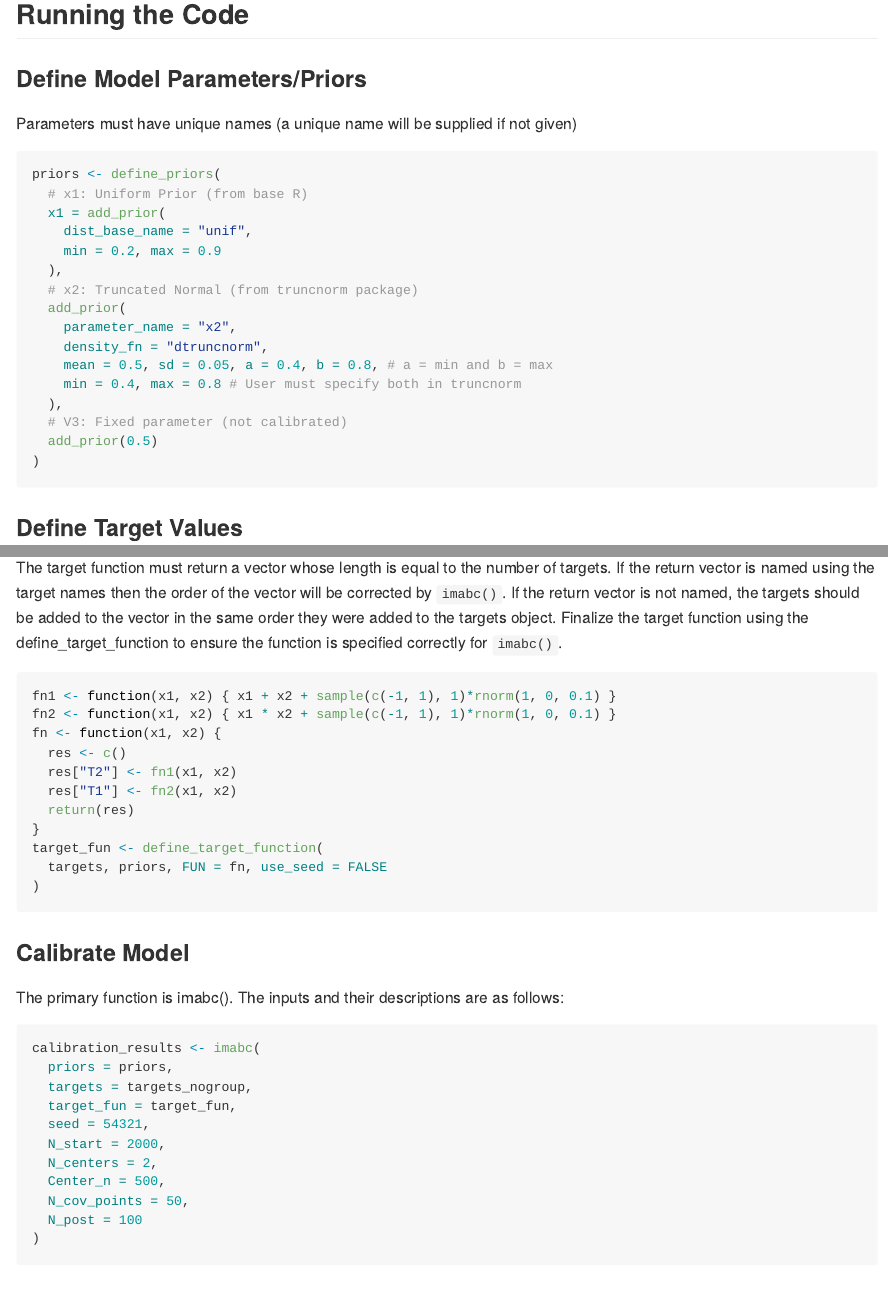
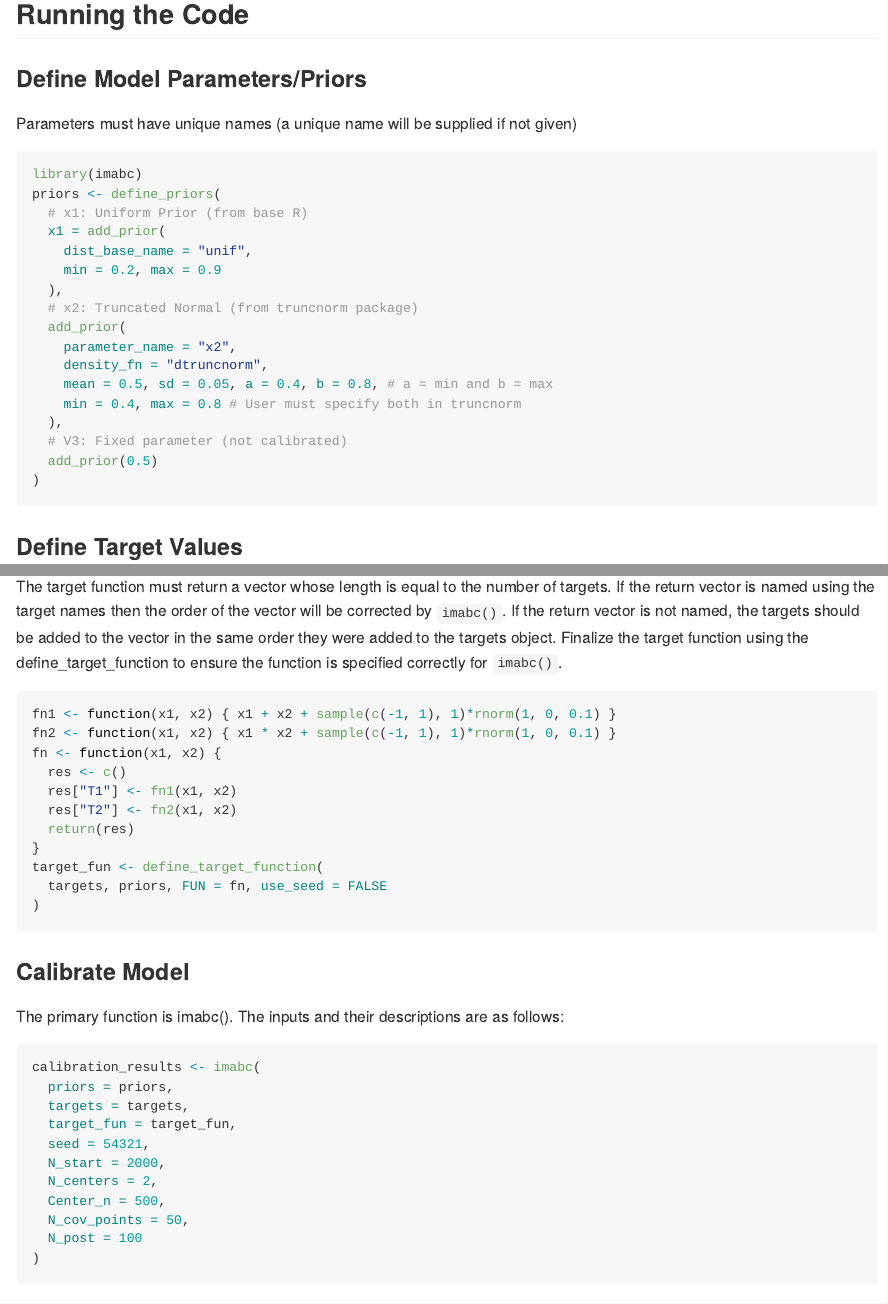
Before and after one commit to c-rutter/imabc, an R Markdown document (README.Rmd): the page in a window 1100 px wide, from 560 px down, and a second part further down, joined at a grey line. Rendered offline with R 4.5, knitr and Pandoc, with nearby package versions; some code elsewhere in the file could not run offline; badge pictures from the web are left out.

Commit message:
Update README example

````diff
--- a/README.Rmd
+++ b/README.Rmd
@@ -71,6 +71,7 @@ cat(paste("*", tools::package_dependencies("imabc")$imabc, sep = " ", collapse =
 ### Define Model Parameters/Priors
 Parameters must have unique names (a unique name will be supplied if not given)
 ```{r priors, eval = FALSE}
+library(imabc)
 priors <- define_priors(
   # x1: Uniform Prior (from base R)
   x1 = add_prior(
@@ -117,8 +118,8 @@ fn1 <- function(x1, x2) { x1 + x2 + sample(c(-1, 1), 1)*rnorm(1, 0, 0.1) }
 fn2 <- function(x1, x2) { x1 * x2 + sample(c(-1, 1), 1)*rnorm(1, 0, 0.1) }
 fn <- function(x1, x2) {
   res <- c()
-  res["T2"] <- fn1(x1, x2)
-  res["T1"] <- fn2(x1, x2)
+  res["T1"] <- fn1(x1, x2)
+  res["T2"] <- fn2(x1, x2)
   return(res)
 }
 target_fun <- define_target_function(
@@ -131,7 +132,7 @@ The primary function is imabc(). The inputs and their descriptions are as follow
 ```{r imabc, eval = FALSE}
 calibration_results <- imabc(
   priors = priors,
-  targets = targets_nogroup,
+  targets = targets,
   target_fun = target_fun,
   seed = 54321,
   N_start = 2000,
````
